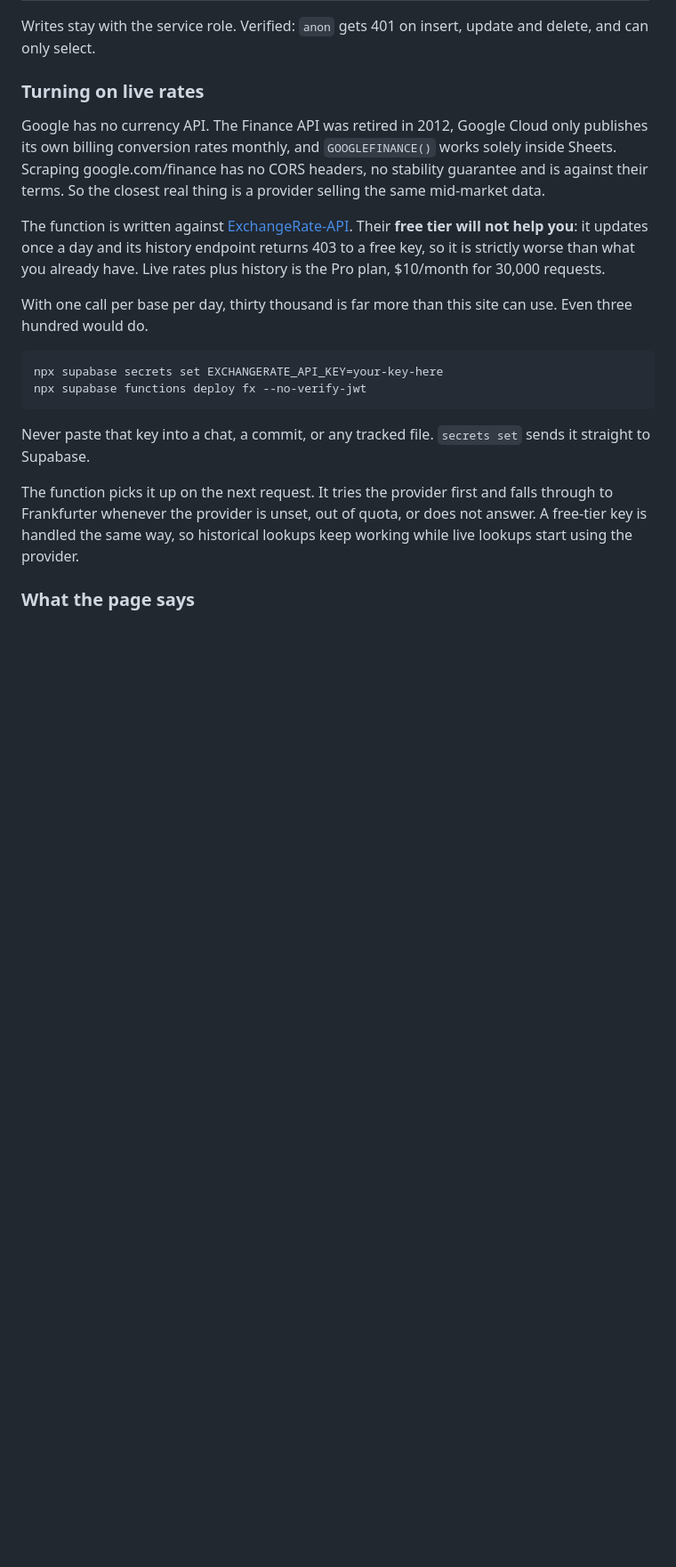
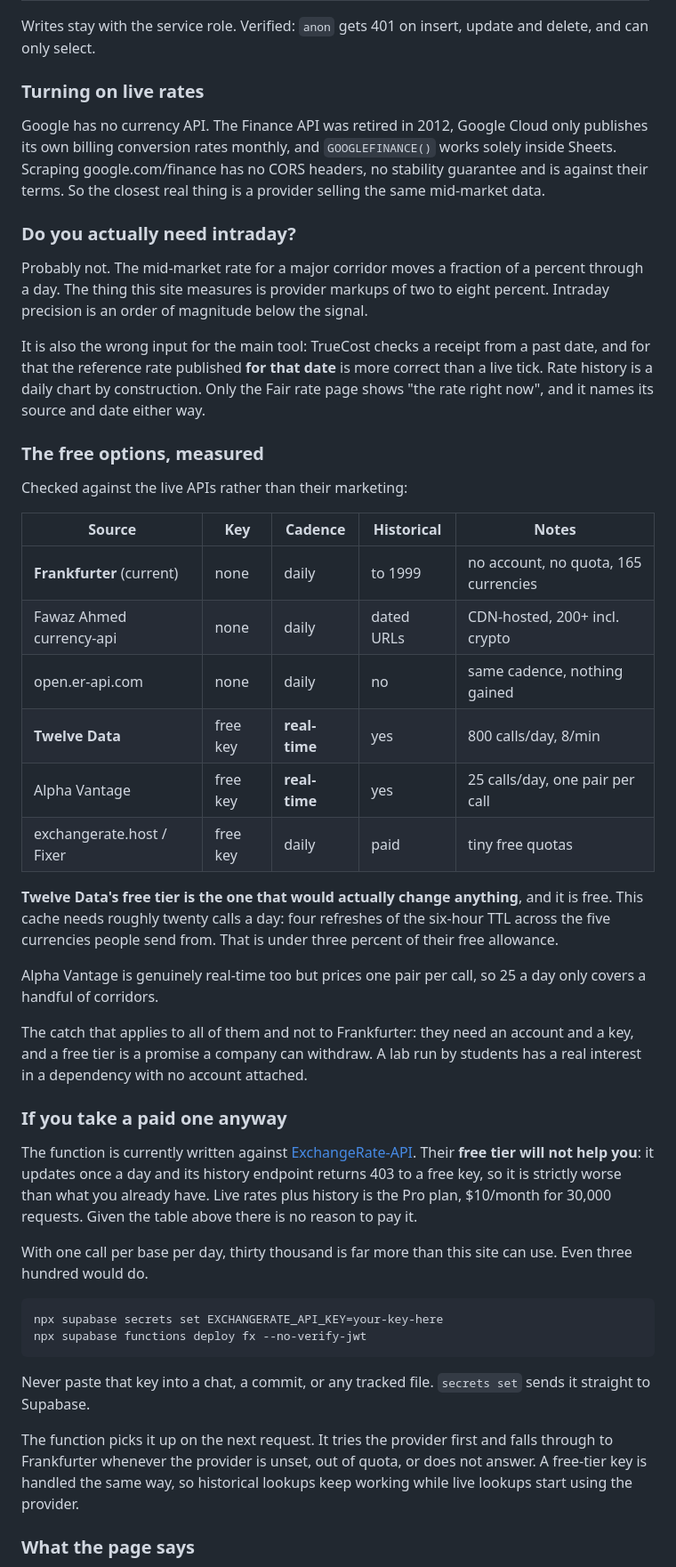
Before and after one commit to OnGodCR/RemitBridge-System-Labs---Website, a Markdown page: supabase/functions/README.md, the part around the change. Shown at 89% size. Rendered like a GitHub page; blank space fills up the shorter version.

Commit message:
Correct the claim that live rates cost $10 a month
They do not. Checked against the live APIs rather than their marketing:
Twelve Data's free tier carries real-time forex at 800 calls a day, and this
cache needs about twenty, being four refreshes of the six-hour TTL across the
five currencies people send from. Alpha Vantage is real-time and free too but
prices one pair per call, so its 25 a day covers only a handful of corridors.
Fawaz Ahmed's CDN-hosted set is keyless with dated historical URLs but daily,
so it is an alternative to Frankfurter rather than an upgrade.

The earlier note said ExchangeRate-API Pro at $10/month as though it were the
only path to intraday. That was one provider's pricing page mistaken for the
market.

The more useful correction is that intraday is probably not worth having here
at all. A major corridor's mid-market rate moves a fraction of a percent
through a day; the markups this site measures run two to eight percent. It is
also the wrong input for the main tool, since TrueCost prices a receipt from a
past date, where the rate published for that date beats a live tick.

README gains the measured comparison table and the reasoning. CLAUDE.md and
HANDOFF.md stop implying a bill.

Co-Authored-By: Claude Opus 5 <noreply@anthropic.com>

```diff
--- a/supabase/functions/README.md
+++ b/supabase/functions/README.md
@@ -141,11 +141,51 @@ works solely inside Sheets. Scraping google.com/finance has no CORS headers, no
 stability guarantee and is against their terms. So the closest real thing is a
 provider selling the same mid-market data.
 
-The function is written against
+### Do you actually need intraday?
+
+Probably not. The mid-market rate for a major corridor moves a fraction of a
+percent through a day. The thing this site measures is provider markups of two
+to eight percent. Intraday precision is an order of magnitude below the signal.
+
+It is also the wrong input for the main tool: TrueCost checks a receipt from a
+past date, and for that the reference rate published **for that date** is more
+correct than a live tick. Rate history is a daily chart by construction. Only
+the Fair rate page shows "the rate right now", and it names its source and date
+either way.
+
+### The free options, measured
+
+Checked against the live APIs rather than their marketing:
+
+| Source | Key | Cadence | Historical | Notes |
+|---|---|---|---|---|
+| **Frankfurter** (current) | none | daily | to 1999 | no account, no quota, 165 currencies |
+| Fawaz Ahmed currency-api | none | daily | dated URLs | CDN-hosted, 200+ incl. crypto |
+| open.er-api.com | none | daily | no | same cadence, nothing gained |
+| **Twelve Data** | free key | **real-time** | yes | 800 calls/day, 8/min |
+| Alpha Vantage | free key | **real-time** | yes | 25 calls/day, one pair per call |
+| exchangerate.host / Fixer | free key | daily | paid | tiny free quotas |
+
+**Twelve Data's free tier is the one that would actually change anything**, and
+it is free. This cache needs roughly twenty calls a day: four refreshes of the
+six-hour TTL across the five currencies people send from. That is under three
+percent of their free allowance.
+
+Alpha Vantage is genuinely real-time too but prices one pair per call, so 25 a
+day only covers a handful of corridors.
+
+The catch that applies to all of them and not to Frankfurter: they need an
+account and a key, and a free tier is a promise a company can withdraw. A lab
+run by students has a real interest in a dependency with no account attached.
+
+### If you take a paid one anyway
+
+The function is currently written against
 [ExchangeRate-API](https://www.exchangerate-api.com). Their **free tier will not
 help you**: it updates once a day and its history endpoint returns 403 to a free
 key, so it is strictly worse than what you already have. Live rates plus history
-is the Pro plan, $10/month for 30,000 requests.
+is the Pro plan, $10/month for 30,000 requests. Given the table above there is
+no reason to pay it.
 
 With one call per base per day, thirty thousand is far more than this site can
 use. Even three hundred would do.
```
Also changed, not shown: CLAUDE.md (+6 -4 lines), HANDOFF.md (+3 -0 lines).
